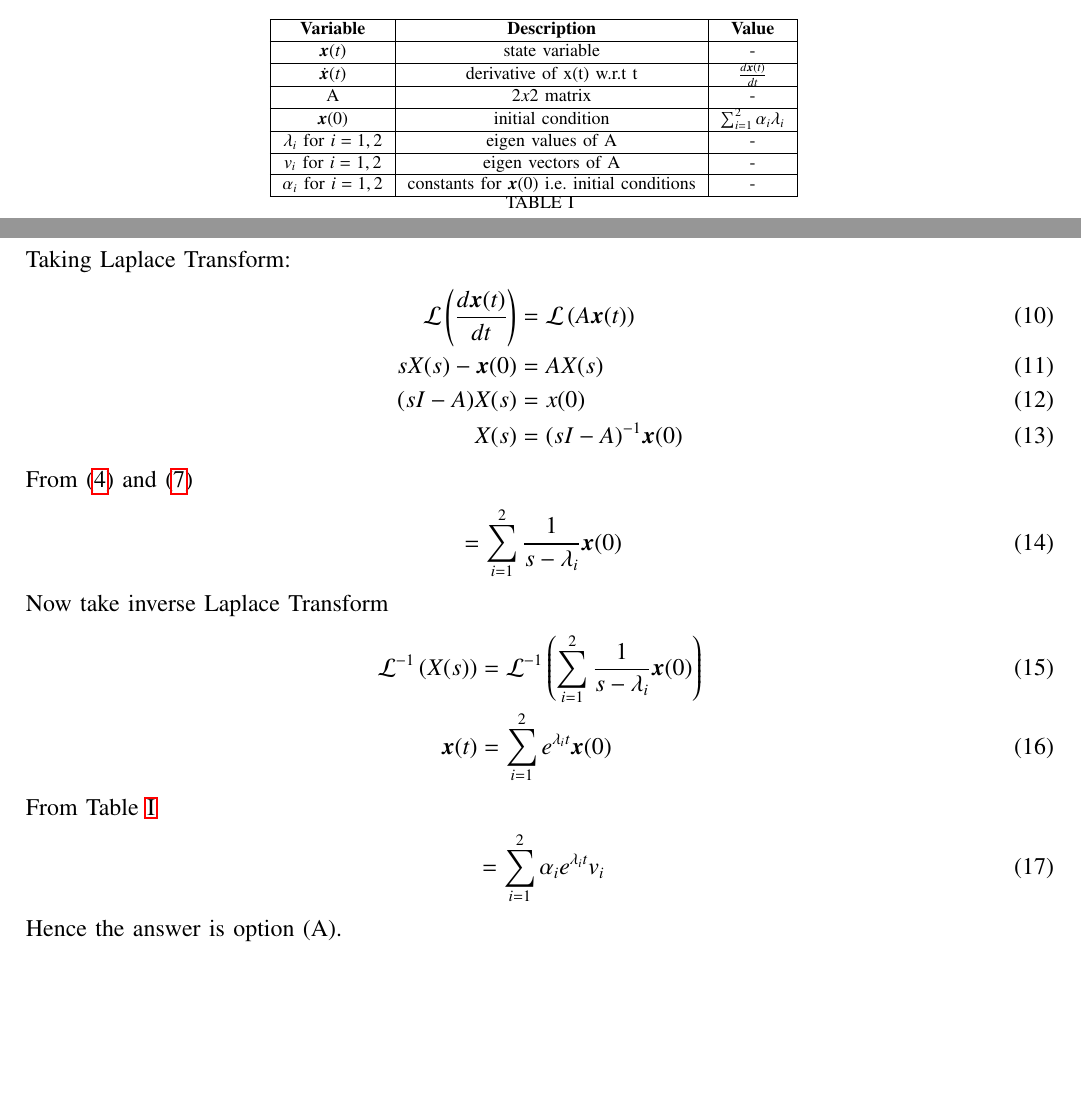
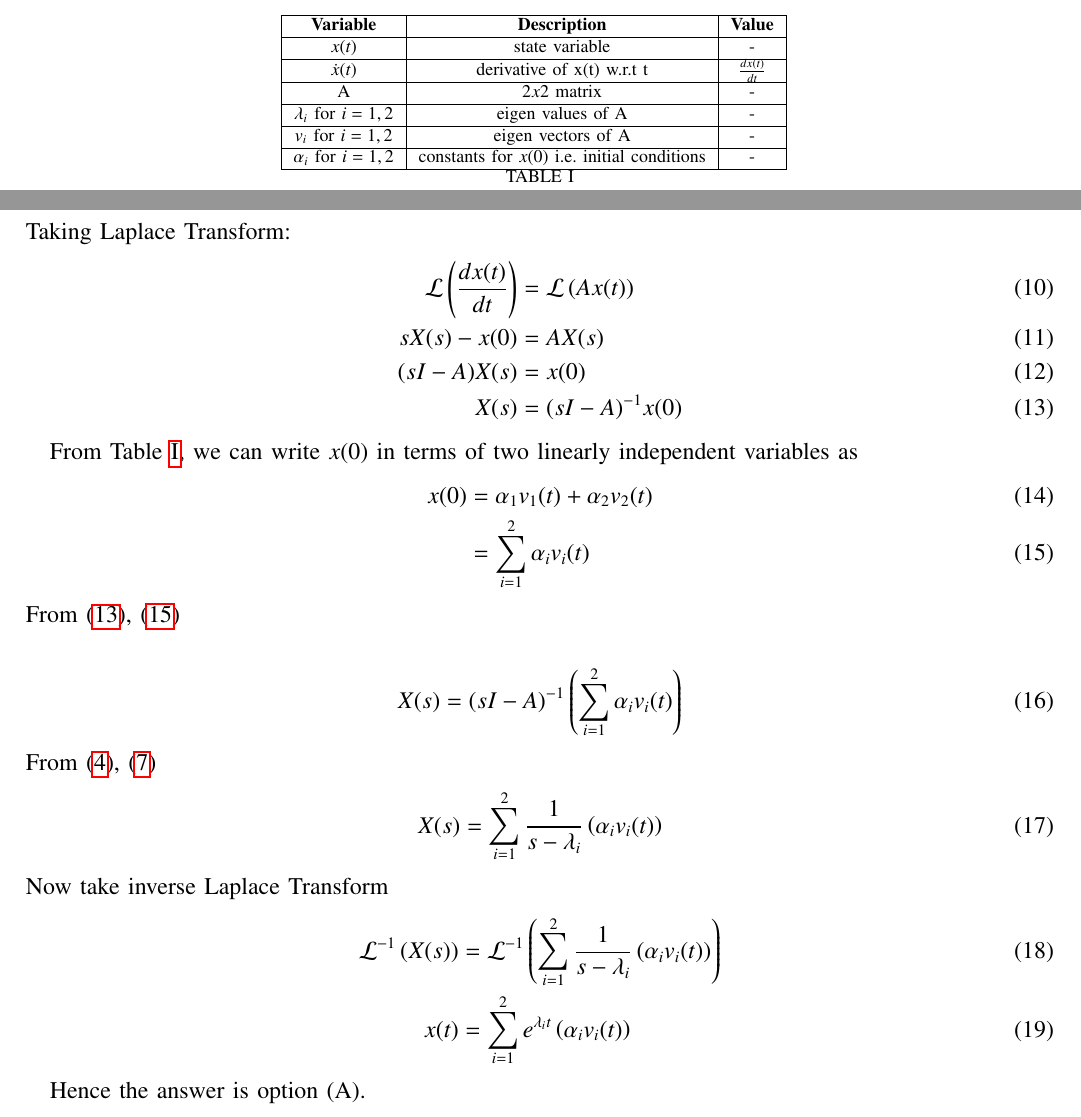
Before and after one commit to aditidure17/signals-and-system, a LaTeX paper (gate/2023/EC/43/main.tex, which reads gate/2023/EC/43/tables/table.tex): two parts of pages 1 and 2 of 2, joined at a grey line, cut so that both start at the same text, the shorter picture padded with empty space. Compiled offline with pdfLaTeX; a missing font is replaced by an installed copy or a similar font; a LaTeX package or settings file that is missing is left out.

Commit message:
Add files via upload

```diff
--- a/gate/2023/EC/43/main.tex
+++ b/gate/2023/EC/43/main.tex
@@ -166,23 +166,31 @@ Given Equation:
 \end{align}
 Taking Laplace Transform:
 \begin{align}
-\mathcal{L}\brak{\frac{d\bm{x}(t)}{dt}} &= \mathcal{L}\brak{A\bm{x}(t)} \\
-sX(s) - \bm{x}(0) &= AX(s) \\
+\mathcal{L}\brak{\frac{d{x}(t)}{dt}} &= \mathcal{L}\brak{A{x}(t)} \\
+sX(s) - {x}(0) &= AX(s) \\
 (sI - A)X(s) &= x(0) \\
-X(s) &= (sI - A)^{-1}\bm{x}(0)
+X(s) &= (sI - A)^{-1}{x}(0) \label{eq:gate23EC43.3}
 \end{align}
-From \eqref{eq:gate23EC43.1} and \eqref{eq:gate23EC43.2}
+
+From \tabref{tab:gate23EC43.1}, we can write $x(0)$ in terms of two linearly independent variables as
 \begin{align}
-&= \sum_{i=1}^{2}\frac{1}{s-\lambda_i}\bm{x}(0)
+    x(0) &= \alpha_1v_1(t) + \alpha_2v_2(t) \\
+    &= \sum_{i=1}^{2}\alpha_iv_i(t) \label{eq:gate23EC43.4}
+\end{align}
+From \eqref{eq:gate23EC43.3}, \eqref{eq:gate23EC43.4}
+
+\begin{align}
+ X(s) &= (sI - A)^{-1}\brak{\sum_{i=1}^{2}\alpha_iv_i(t)}
+\end{align}
+From \eqref{eq:gate23EC43.1}, \eqref{eq:gate23EC43.2}
+\begin{align}
+X(s) &=  \sum_{i=1}^{2}\frac{1}{s-\lambda_i}\brak{\alpha_iv_i(t)}
 \end{align}
 Now take inverse Laplace Transform
 \begin{align}
-\mathcal{L}^{-1}\brak{X(s)} &= \mathcal{L}^{-1}\brak{\sum_{i=1}^{2}\frac{1}{s-\lambda_i}\bm{x}(0)} \\
-\bm{x}(t) &= \sum_{i=1}^{2} e^{\lambda_it}\bm{x}(0)
+\mathcal{L}^{-1}\brak{X(s)} &= \mathcal{L}^{-1}\brak{\sum_{i=1}^{2}\frac{1}{s-\lambda_i}\brak{\alpha_iv_i(t)}} \\
+{x}(t) &= \sum_{i=1}^{2} e^{\lambda_it}\brak{\alpha_iv_i(t)}
 \end{align}
-From \tabref{tab:gate23EC43.1}
-\begin{align}
-&= \sum_{i=1}^{2}\alpha_ie^{\lambda_it}v_i
-\end{align}
+
 Hence the answer is option (A).
 \end{document}
--- a/gate/2023/EC/43/tables/table.tex
+++ b/gate/2023/EC/43/tables/table.tex
@@ -1,11 +1,10 @@
 \begin{tabular}{|c|c|c|}
       \hline
 \textbf{Variable}& \textbf{Description}& \textbf{Value}\\\hline
-	 $\bm{x}(t)$ & state variable & - \\\hline
-         $\dot{\bm{x}}(t)$ & derivative of x(t) w.r.t t & $\frac{d\bm{x}(t)}{dt}$\\\hline
+	 ${x}(t)$ & state variable & - \\\hline
+         $\dot{{x}}(t)$ & derivative of x(t) w.r.t t & $\frac{d{x}(t)}{dt}$\\\hline
          A & $2x2$ matrix & -\\\hline
-         $\bm{x}(0)$ & initial condition & $\sum_{i=1}^{2}\alpha _i\lambda _i$ \\\hline
          $\lambda _i$ for $i = 1, 2$ & eigen values of A & - \\\hline
          $v_i$ for $i = 1, 2$ & eigen vectors of A & - \\\hline
-         $\alpha _i$ for $i = 1, 2$ & constants for $\bm{x}(0)$ i.e. initial conditions & - \\\hline
+         $\alpha _i$ for $i = 1, 2$ & constants for ${x}(0)$ i.e. initial conditions & - \\\hline
     \end{tabular}
```
Also changed, not shown: gate/2023/EC/43/main.pdf, gate/2023/EC/43/main.tex (10 more changed lines), 2 other files.
